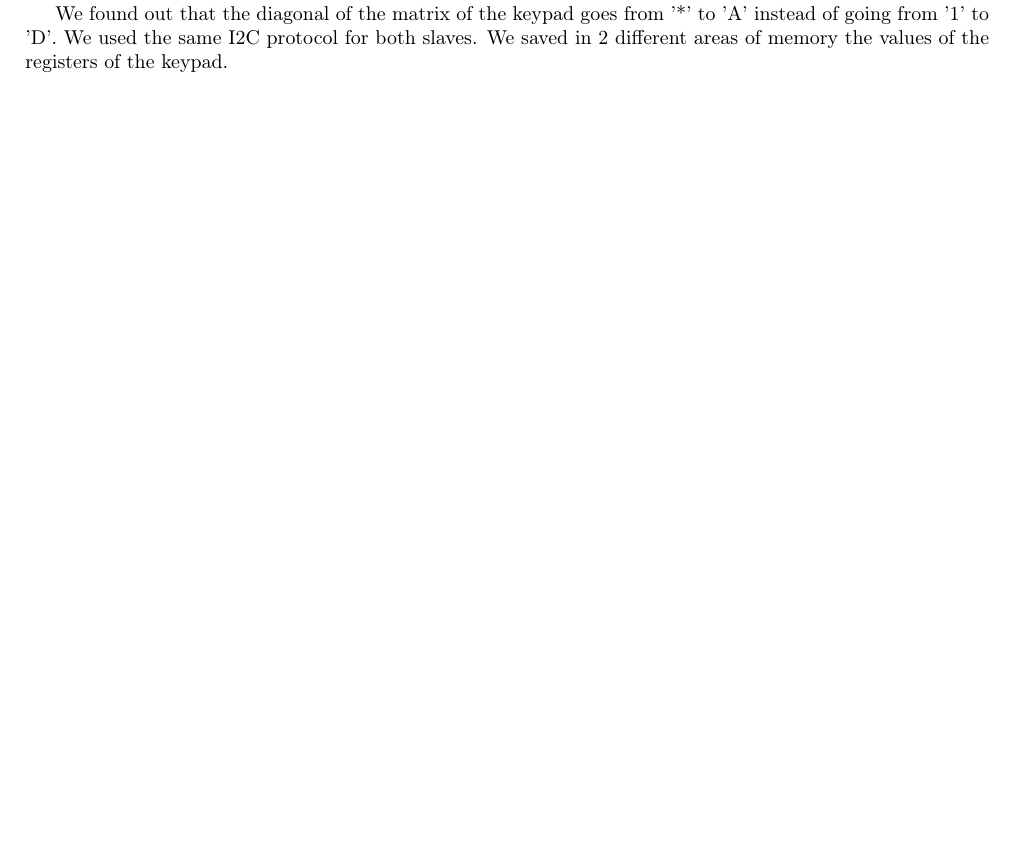
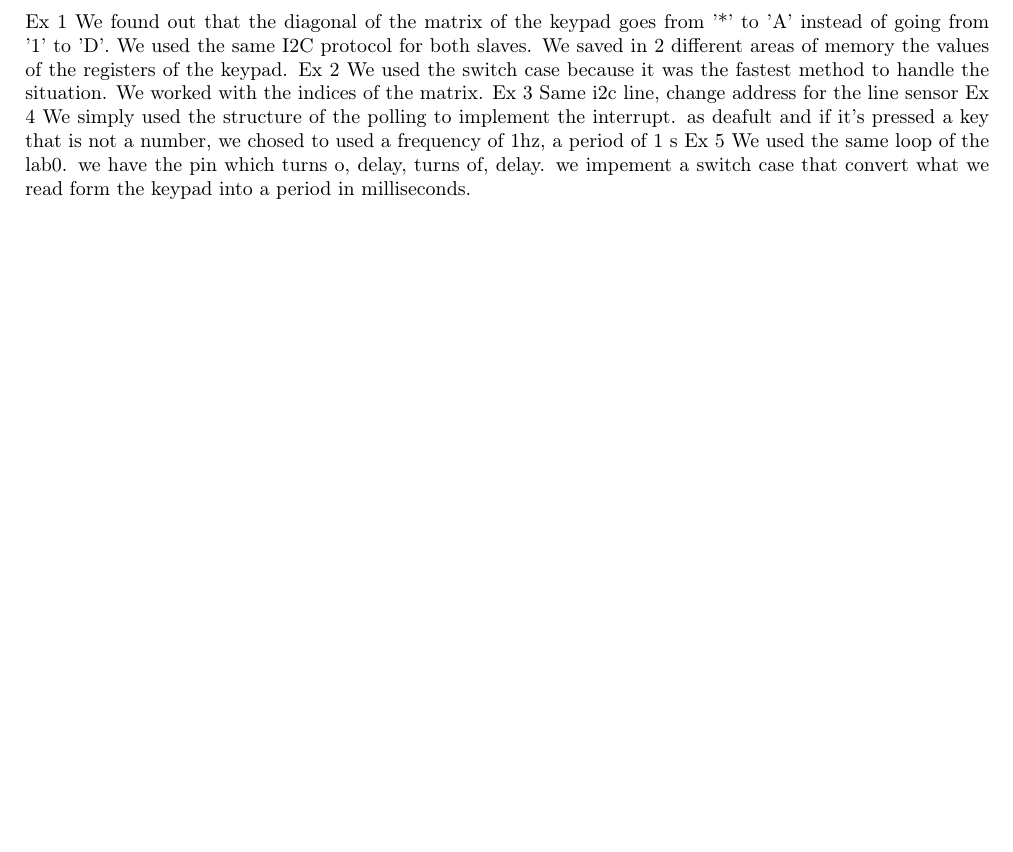
Before and after one commit to Cortalex/Embedded_RTC, a LaTeX document (Report/report_template.tex): part of page 4 of 5, cut so that both start at the same text, the shorter picture padded with empty space. Compiled offline with pdfLaTeX.

Commit message:
Report lab 1

```diff
--- a/Report/report_template.tex
+++ b/Report/report_template.tex
@@ -118,9 +118,17 @@ int main()
 
 See code~\ref{lst:label}.
 
+\section{Report Lab 1}
+Ex 1
 We found out that the diagonal of the matrix of the keypad goes from '*' to 'A' instead of going from '1' to 'D'. We used the same I2C protocol for both slaves. We saved in 2 different areas of memory the values of the registers of the keypad.
-
-
+Ex 2
+We used the switch case because it was the fastest method to handle the situation. We worked with the indices of the matrix.
+Ex 3
+Same i2c line, change address for the line sensor
+Ex 4
+We simply used the structure of the polling to implement the interrupt. as deafult and if it's pressed a key that is not a number, we chosed to used a frequency of 1hz, a period of 1 s
+Ex 5
+We used the same loop of the lab0. we have the pin which turns o, delay, turns of, delay. we impement a switch case that convert what we read form the keypad into a period in milliseconds.
 \clearpage
 \appendix
 
```
